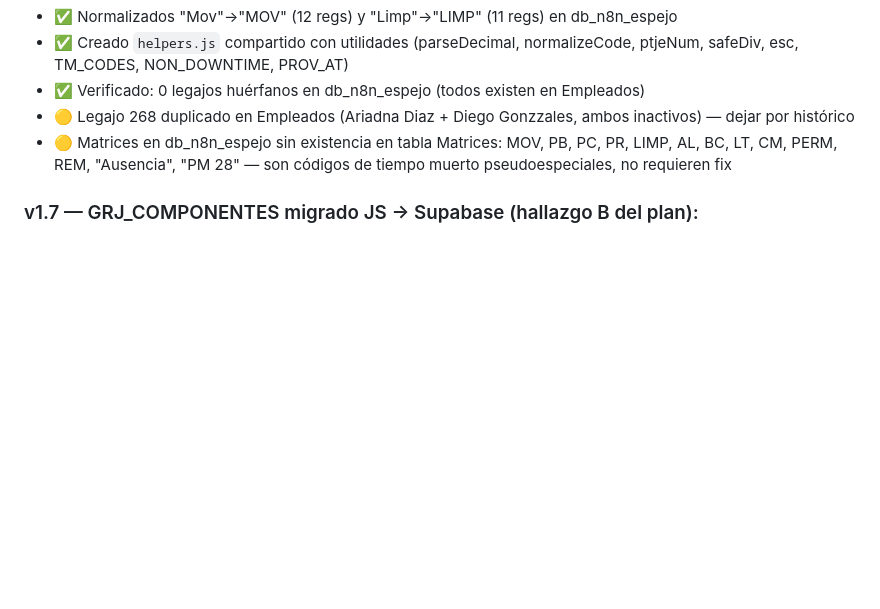
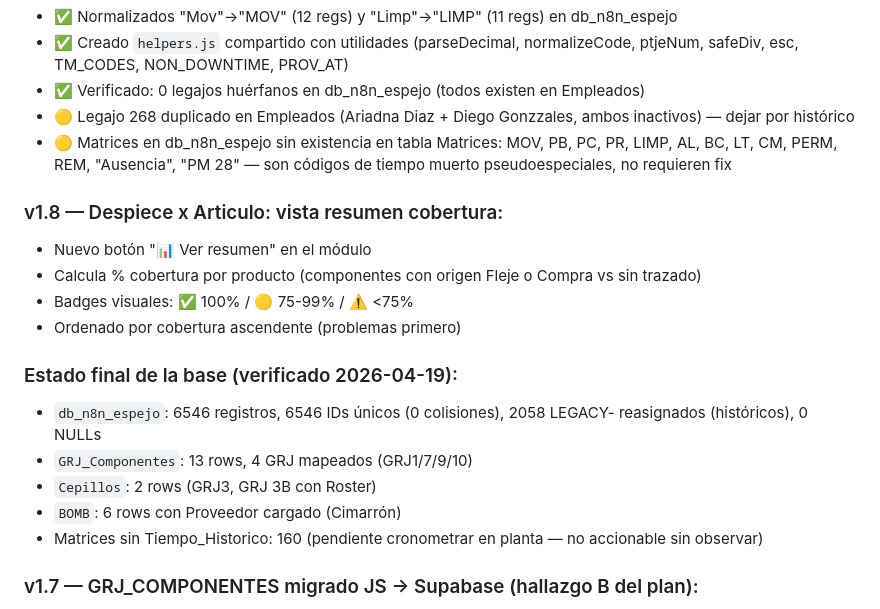
Before and after one commit to loekemeyer/GestionProductivaEntero, a Markdown page: AUDIT_COMPLETO_2026-04-19.md, the part around the change. Rendered like a GitHub page; blank space fills up the shorter version.

Commit message:
Audit final: estado BD verificado. 6546 IDs unicos en db_n8n_espejo, 0 colisiones, 0 NULLs

```diff
--- a/AUDIT_COMPLETO_2026-04-19.md
+++ b/AUDIT_COMPLETO_2026-04-19.md
@@ -286,6 +286,19 @@ Se ejecutaron 3 auditorías paralelas:
 - 🟡 Legajo 268 duplicado en Empleados (Ariadna Diaz + Diego Gonzzales, ambos inactivos) — dejar por histórico
 - 🟡 Matrices en db_n8n_espejo sin existencia en tabla Matrices: MOV, PB, PC, PR, LIMP, AL, BC, LT, CM, PERM, REM, "Ausencia", "PM 28" — son códigos de tiempo muerto pseudoespeciales, no requieren fix
 
+### v1.8 — Despiece x Articulo: vista resumen cobertura:
+- Nuevo botón "📊 Ver resumen" en el módulo
+- Calcula % cobertura por producto (componentes con origen Fleje o Compra vs sin trazado)
+- Badges visuales: ✅ 100% / 🟡 75-99% / ⚠️ <75%
+- Ordenado por cobertura ascendente (problemas primero)
+
+### Estado final de la base (verificado 2026-04-19):
+- `db_n8n_espejo`: 6546 registros, 6546 IDs únicos (0 colisiones), 2058 LEGACY- reasignados (históricos), 0 NULLs
+- `GRJ_Componentes`: 13 rows, 4 GRJ mapeados (GRJ1/7/9/10)
+- `Cepillos`: 2 rows (GRJ3, GRJ 3B con Roster)
+- `BOMB`: 6 rows con Proveedor cargado (Cimarrón)
+- Matrices sin Tiempo_Historico: 160 (pendiente cronometrar en planta — no accionable sin observar)
+
 ### v1.7 — GRJ_COMPONENTES migrado JS → Supabase (hallazgo B del plan):
 - **Vista nueva**: `v_grj_componentes_con_peso` en Supabase (calcula peso_total de cada GRJ sumando componentes desde SP Kg/SC Kg/Flejes/Remaches).
 - **Recepcion Cervantes.html**: hardcoded GRJ_COMPONENTES/GRJ_PESOS → `let` + función `cargarGRJDesdeBD()` async + llamada en `Promise.all` de init. Fallback a hardcoded si falla red.
```
